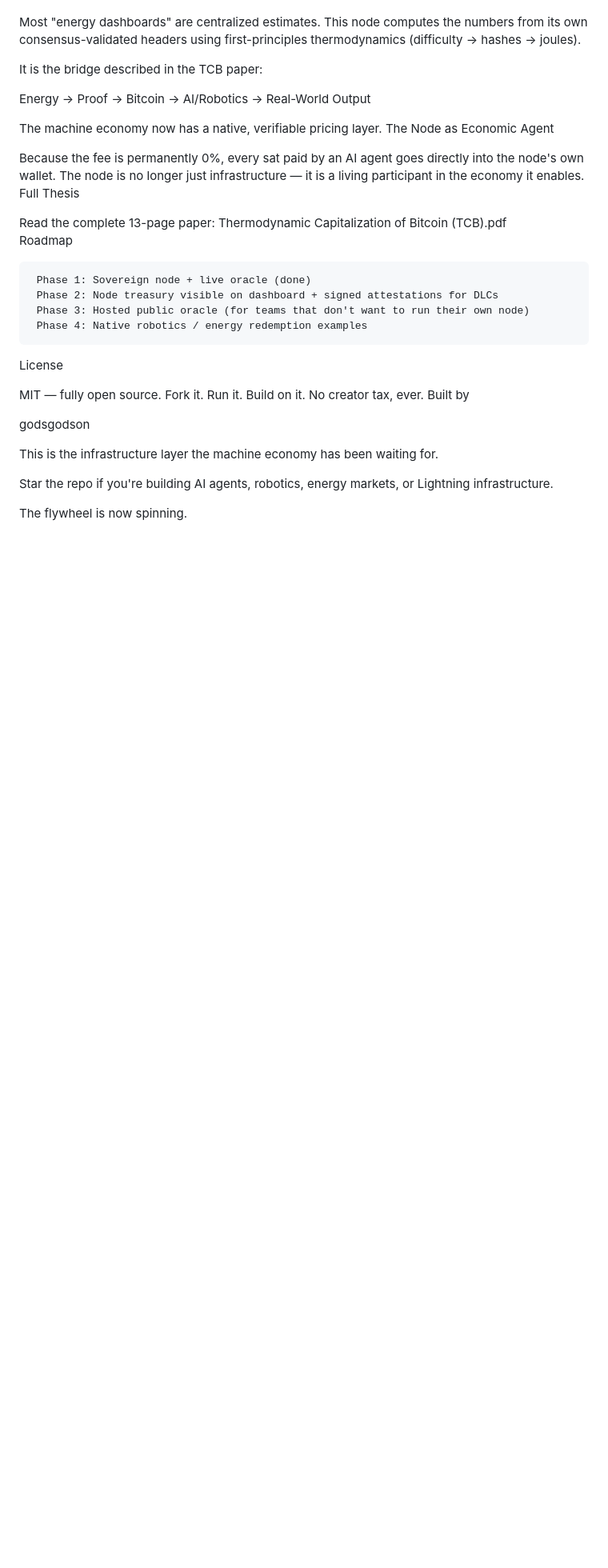
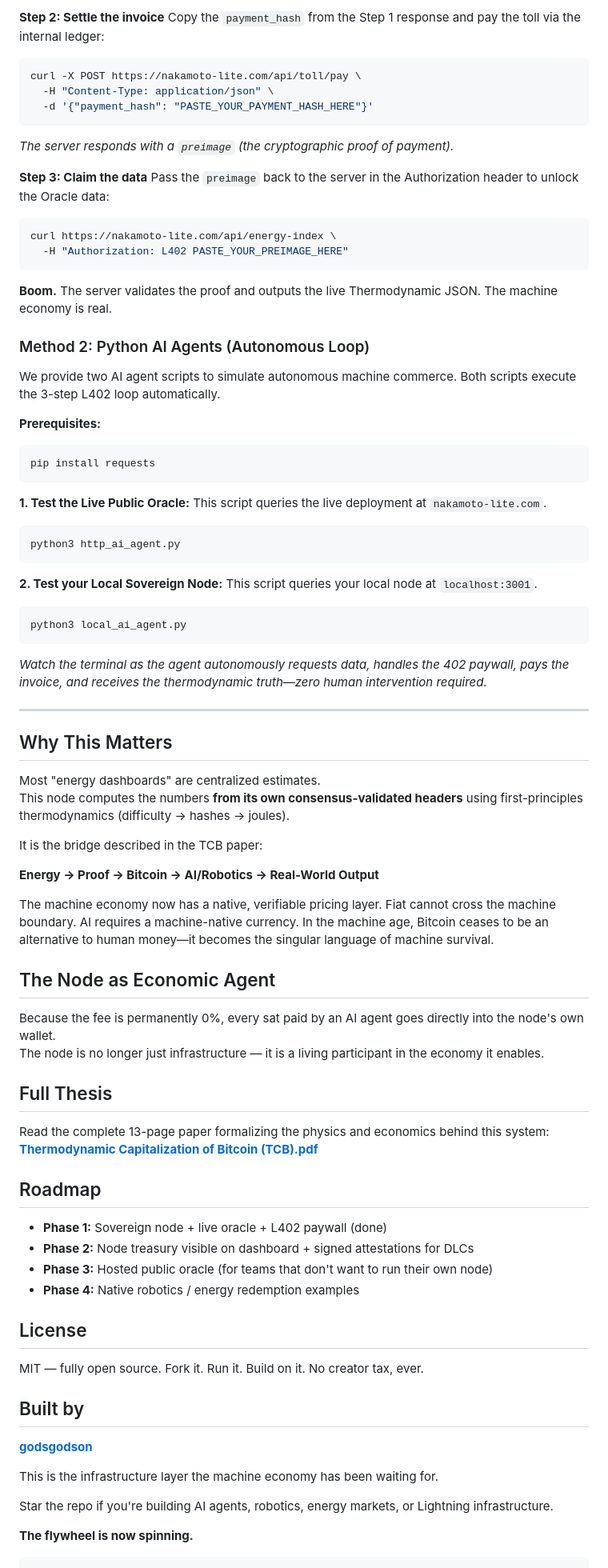
Before and after one commit to godsgodson/Nakamoto-Lite, a Markdown page: README.md, the part around one of its changes. Shown at 80% size. Rendered like a GitHub page; blank space fills up the shorter version.

````diff
--- a/README.md
+++ b/README.md
@@ -44,37 +79,83 @@ Why This Matters
+**Step 2: Settle the invoice**
+Copy the `payment_hash` from the Step 1 response and pay the toll via the internal ledger:
+```bash
+curl -X POST https://nakamoto-lite.com/api/toll/pay \
+  -H "Content-Type: application/json" \
+  -d '{"payment_hash": "PASTE_YOUR_PAYMENT_HASH_HERE"}'
+```
+*The server responds with a `preimage` (the cryptographic proof of payment).*
+
+**Step 3: Claim the data**
+Pass the `preimage` back to the server in the Authorization header to unlock the Oracle data:
+```bash
+curl https://nakamoto-lite.com/api/energy-index \
+  -H "Authorization: L402 PASTE_YOUR_PREIMAGE_HERE"
+```
+**Boom.** The server validates the proof and outputs the live Thermodynamic JSON. The machine economy is real.
+
+### Method 2: Python AI Agents (Autonomous Loop)
+
+We provide two AI agent scripts to simulate autonomous machine commerce. Both scripts execute the 3-step L402 loop automatically.
+
+**Prerequisites:**
+```bash
+pip install requests
+```
+
+**1. Test the Live Public Oracle:**
+This script queries the live deployment at `nakamoto-lite.com`.
+```bash
+python3 http_ai_agent.py
+```
+
+**2. Test your Local Sovereign Node:**
+This script queries your local node at `localhost:3001`.
+```bash
+python3 local_ai_agent.py
+```
+
+*Watch the terminal as the agent autonomously requests data, handles the 402 paywall, pays the invoice, and receives the thermodynamic truth—zero human intervention required.*
+
+---
+
+## Why This Matters
 
 Most "energy dashboards" are centralized estimates.
-This node computes the numbers from its own consensus-validated headers using first-principles thermodynamics (difficulty → hashes → joules).
+This node computes the numbers **from its own consensus-validated headers** using first-principles thermodynamics (difficulty → hashes → joules).
 
 It is the bridge described in the TCB paper:
 
-Energy → Proof → Bitcoin → AI/Robotics → Real-World Output
+**Energy → Proof → Bitcoin → AI/Robotics → Real-World Output**
 
-The machine economy now has a native, verifiable pricing layer.
-The Node as Economic Agent
+The machine economy now has a native, verifiable pricing layer. Fiat cannot cross the machine boundary. AI requires a machine-native currency. In the machine age, Bitcoin ceases to be an alternative to human money—it becomes the singular language of machine survival.
+
+## The Node as Economic Agent
 
 Because the fee is permanently 0%, every sat paid by an AI agent goes directly into the node's own wallet.
 The node is no longer just infrastructure — it is a living participant in the economy it enables.
-Full Thesis
 
-Read the complete 13-page paper:
-Thermodynamic Capitalization of Bitcoin (TCB).pdf
-Roadmap
+## Full Thesis
 
-     Phase 1: Sovereign node + live oracle (done)
-     Phase 2: Node treasury visible on dashboard + signed attestations for DLCs
-     Phase 3: Hosted public oracle (for teams that don't want to run their own node)
-     Phase 4: Native robotics / energy redemption examples
+Read the complete 13-page paper formalizing the physics and economics behind this system:
+**[Thermodynamic Capitalization of Bitcoin (TCB).pdf](https://github.com/godsgodson/Nakamoto-Lite/blob/main/docs/Thermodynamic%20Capitalization%20of%20Bitcoin%20(TCB).pdf)**
 
+## Roadmap
 
-License
+- **Phase 1:** Sovereign node + live oracle + L402 paywall (done)
+- **Phase 2:** Node treasury visible on dashboard + signed attestations for DLCs
+- **Phase 3:** Hosted public oracle (for teams that don't want to run their own node)
+- **Phase 4:** Native robotics / energy redemption examples
+
+## License
 
 MIT — fully open source. Fork it. Run it. Build on it. No creator tax, ever.
-Built by
 
-godsgodson
+## Built by
+**[godsgodson](https://github.com/godsgodson)**
 
 This is the infrastructure layer the machine economy has been waiting for.
 
 Star the repo if you're building AI agents, robotics, energy markets, or Lightning infrastructure.
 
-The flywheel is now spinning.
+**The flywheel is now spinning.**
+```
````
Also changed, not shown: other parts of README.md (+59 -24 lines).
